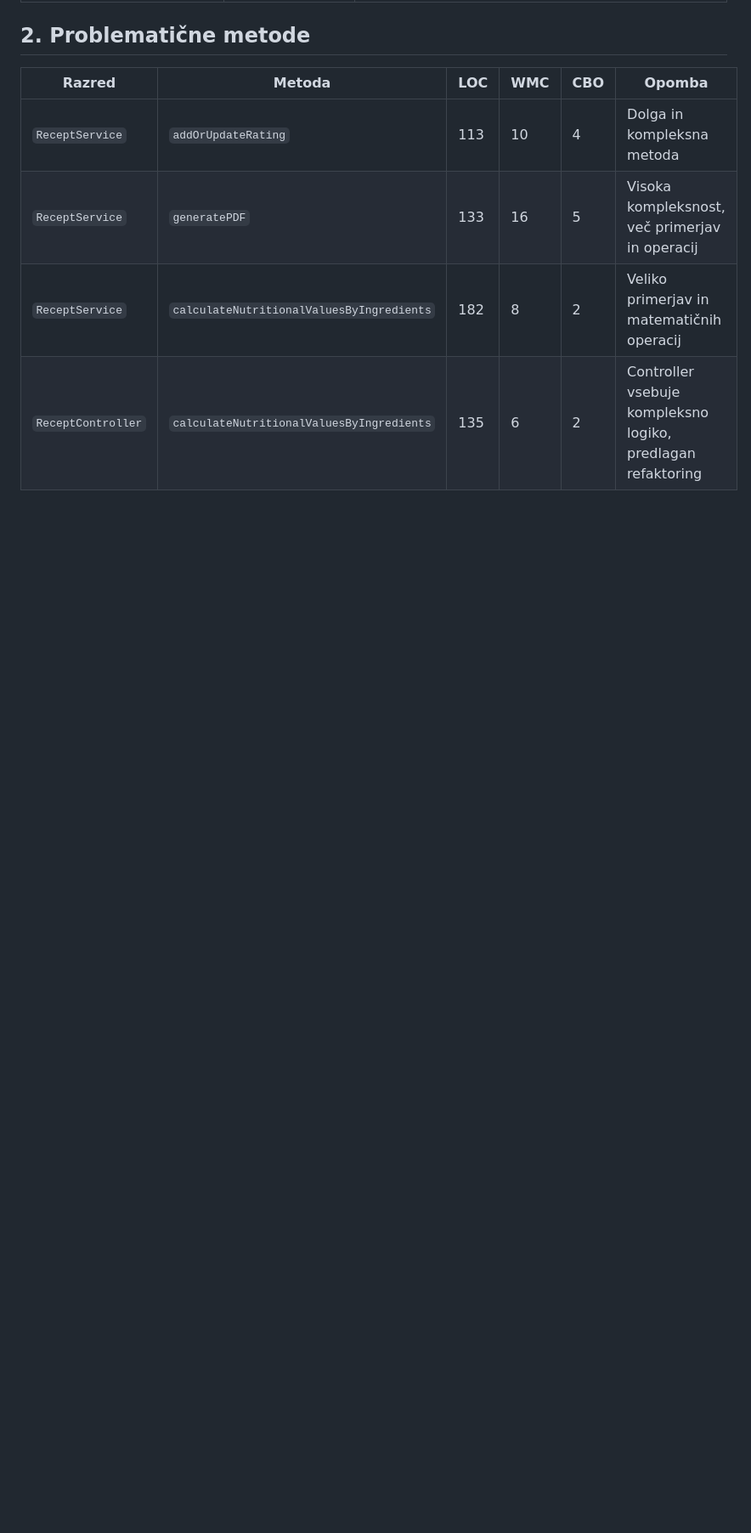
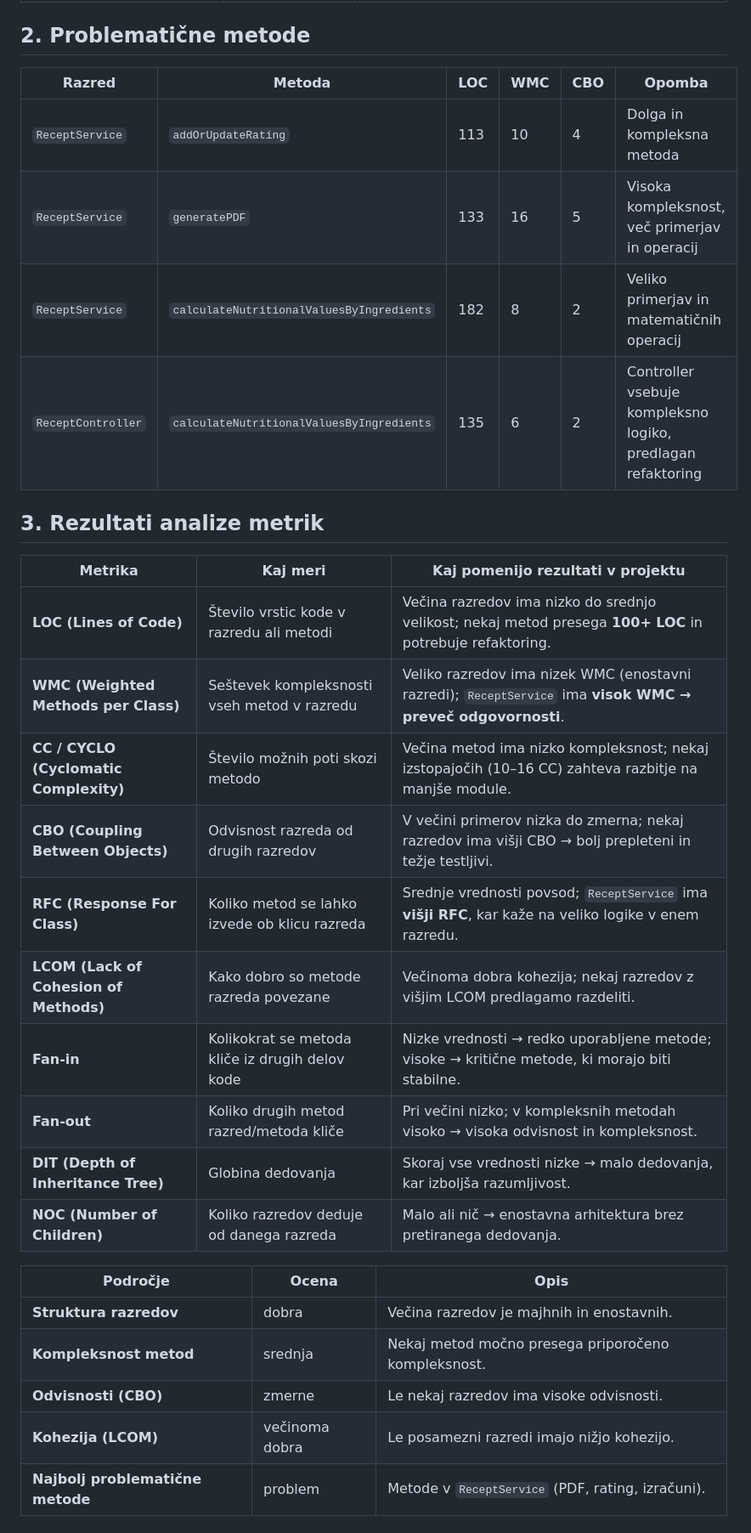
Before and after one commit to Suzanaxx/Recepti, a Markdown page: README.md, the part around one of its changes. Shown at 85% size. Drawn GitHub-style; blank space fills up the shorter version.

Commit message:
še metrike metod oop

```diff
--- a/README.md
+++ b/README.md
@@ -320,3 +320,27 @@ To poročilo povzema metrike in analizo kakovosti kode, ki je bil pridobljen iz
 | `ReceptService`    | `generatePDF`                             | 133 | 16  | 5   | Visoka kompleksnost, več primerjav in operacij              |
 | `ReceptService`    | `calculateNutritionalValuesByIngredients` | 182 | 8   | 2   | Veliko primerjav in matematičnih operacij                   |
 | `ReceptController` | `calculateNutritionalValuesByIngredients` | 135 | 6   | 2   | Controller vsebuje kompleksno logiko, predlagan refaktoring |
+
+## 3. Rezultati analize metrik
+
+| **Metrika**                            | **Kaj meri**                                    | **Kaj pomenijo rezultati v projektu**                                                                       |
+| -------------------------------------- | ----------------------------------------------- | ----------------------------------------------------------------------------------------------------------- |
+| **LOC (Lines of Code)**                | Število vrstic kode v razredu ali metodi        | Večina razredov ima nizko do srednjo velikost; nekaj metod presega **100+ LOC** in potrebuje refaktoring.   |
+| **WMC (Weighted Methods per Class)**   | Seštevek kompleksnosti vseh metod v razredu     | Veliko razredov ima nizek WMC (enostavni razredi); `ReceptService` ima **visok WMC → preveč odgovornosti**. |
+| **CC / CYCLO (Cyclomatic Complexity)** | Število možnih poti skozi metodo                | Večina metod ima nizko kompleksnost; nekaj izstopajočih (10–16 CC) zahteva razbitje na manjše module.       |
+| **CBO (Coupling Between Objects)**     | Odvisnost razreda od drugih razredov            | V večini primerov nizka do zmerna; nekaj razredov ima višji CBO → bolj prepleteni in težje testljivi.       |
+| **RFC (Response For Class)**           | Koliko metod se lahko izvede ob klicu razreda   | Srednje vrednosti povsod; `ReceptService` ima **višji RFC**, kar kaže na veliko logike v enem razredu.      |
+| **LCOM (Lack of Cohesion of Methods)** | Kako dobro so metode razreda povezane           | Večinoma dobra kohezija; nekaj razredov z višjim LCOM predlagamo razdeliti.                                 |
+| **Fan-in**                             | Kolikokrat se metoda kliče iz drugih delov kode | Nizke vrednosti → redko uporabljene metode; visoke → kritične metode, ki morajo biti stabilne.              |
+| **Fan-out**                            | Koliko drugih metod razred/metoda kliče         | Pri večini nizko; v kompleksnih metodah visoko → visoka odvisnost in kompleksnost.                          |
+| **DIT (Depth of Inheritance Tree)**    | Globina dedovanja                               | Skoraj vse vrednosti nizke → malo dedovanja, kar izboljša razumljivost.                                     |
+| **NOC (Number of Children)**           | Koliko razredov deduje od danega razreda        | Malo ali nič → enostavna arhitektura brez pretiranega dedovanja.                                            |
+
+| **Področje**                     | **Ocena**        | **Opis**                                            |
+| -------------------------------- | ---------------- | --------------------------------------------------- |
+| **Struktura razredov**           | dobra          | Večina razredov je majhnih in enostavnih.           |
+| **Kompleksnost metod**           | srednja        | Nekaj metod močno presega priporočeno kompleksnost. |
+| **Odvisnosti (CBO)**             | zmerne         | Le nekaj razredov ima visoke odvisnosti.            |
+| **Kohezija (LCOM)**              | večinoma dobra | Le posamezni razredi imajo nižjo kohezijo.          |
+| **Najbolj problematične metode** | problem        | Metode v `ReceptService` (PDF, rating, izračuni).   |
+
```
Also changed, not shown: other parts of README.md (+14 -0 lines).
